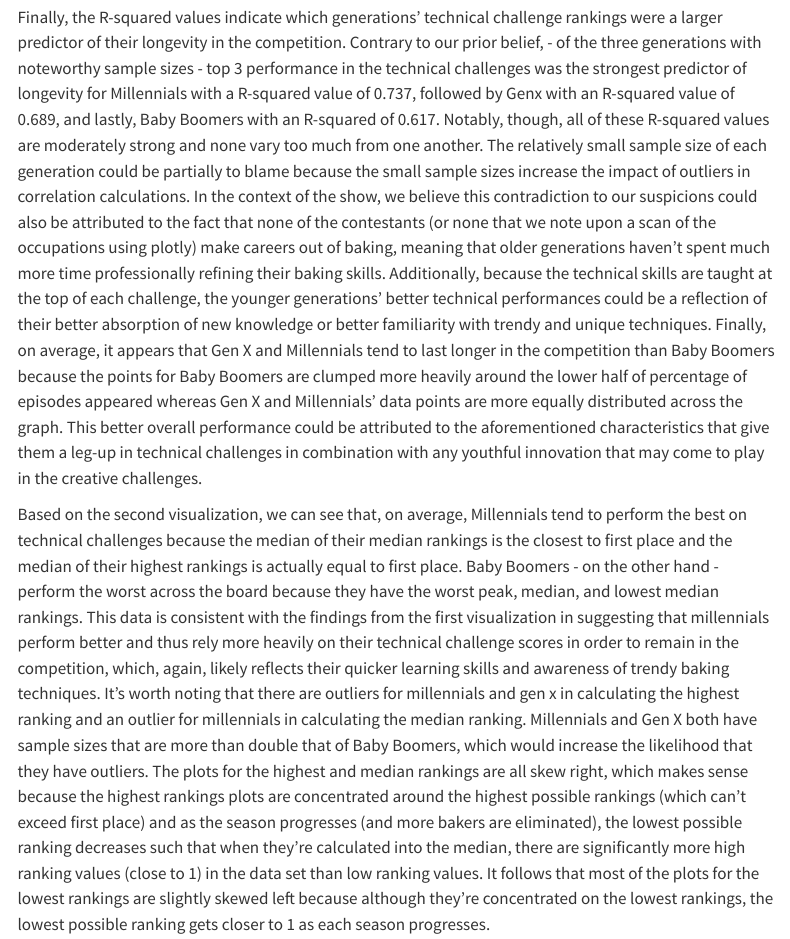
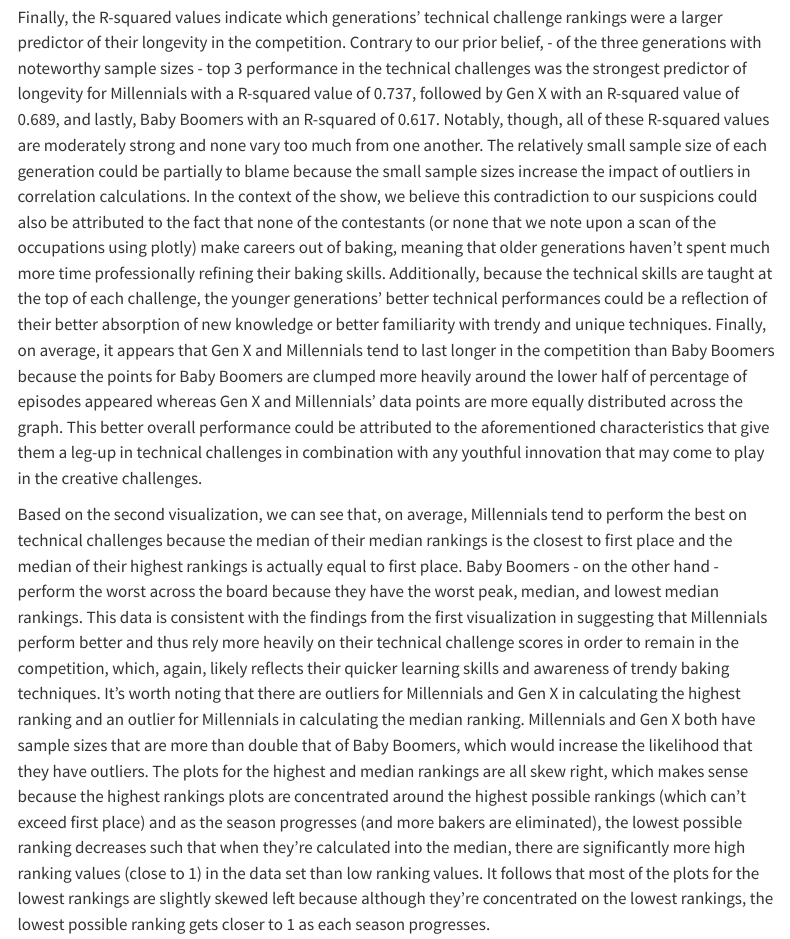
Before and after one commit to vizdata-s23/project-01-skaz, a Quarto document (index.qmd): the page in a window 1100 px wide, from 3860 px down. Rendered offline with R 4.5, knitr and Pandoc in place of Quarto, with nearby package versions; some code elsewhere in the file could not run offline; menus at the side of the page are left out.

Commit message:
edits made

```diff
--- a/index.qmd
+++ b/index.qmd
@@ -197,9 +197,9 @@ ggplot(data = bakers1, aes(
 
 Across all age groups with significant sample sizes, the number of times appearing in the top 3 and bottom 3 is positively correlated with the percentage of episodes appeared in, but across all generations, the number of times appearing in the top 3 is a stronger predictor of the percentage of episodes appeared in, as signified by its significantly higher R-squared values. Despite being an indicator of poor performance, the number of bottom 3 appearances is likely still positively correlated with the percentage of episodes appeared in because in order to appear in the bottom 3 more, one implicitly has to appear in more episodes. The weakness of its prediction likely has to do with the fact that it’s positively correlated despite being an indicator of poor performance. Additionally, the y-intercept of the trend lines for the top 3 are all greater than those of the bottom 3 trend lines, implying that being in the top 3 more frequently correlates to being in a higher percentage of episodes than being the bottom 3 does. This correlation is reinforced by the fact that for Baby Boomers, Gen X, and Millenials, the trend line for the number of bottom 3 appearances and the trend line for the r number of top 3 appearances are parallel, signifying that the number of times appearing in the top 3 and the number of times appearing in the bottom 3 are similarly related to the percentage of episodes appeared in (they have similar slopes). Additionally, it appears that no member of Gen Z has ever made it more than 80% of the way through the competition. However, the only ever participant from the Silent Generation - Diana Beard from Alkrington, Shopshire - made it all the way to her season’s final episode without ever making it to the top 3 on a technical challenge and appearing in the technical challenge bottom 3 on 4 different occasions.
 
-Finally, the R-squared values indicate which generations’ technical challenge rankings were a larger predictor of their longevity in the competition. Contrary to our prior belief, - of the three generations with noteworthy sample sizes - top 3 performance in the technical challenges was the strongest predictor of longevity for Millennials with a R-squared value of 0.737, followed by Genx with an R-squared value of 0.689, and lastly, Baby Boomers with an R-squared of 0.617. Notably, though, all of these R-squared values are moderately strong and none vary too much from one another. The relatively small sample size of each generation could be partially to blame because the small sample sizes increase the impact of outliers in correlation calculations. In the context of the show, we believe this contradiction to our suspicions could also be attributed to the fact that none of the contestants (or none that we note upon a scan of the occupations using plotly) make careers out of baking, meaning that older generations haven’t spent much more time professionally refining their baking skills. Additionally, because the technical skills are taught at the top of each challenge, the younger generations’ better technical performances could be a reflection of their better absorption of new knowledge or better familiarity with trendy and unique techniques. Finally, on average, it appears that Gen X and Millennials tend to last longer in the competition than Baby Boomers because the points for Baby Boomers are clumped more heavily around the lower half of percentage of episodes appeared whereas Gen X and Millennials’ data points are more equally distributed across the graph. This better overall performance could be attributed to the aforementioned characteristics that give them a leg-up in technical challenges in combination with any youthful innovation that may come to play in the creative challenges.
+Finally, the R-squared values indicate which generations’ technical challenge rankings were a larger predictor of their longevity in the competition. Contrary to our prior belief, - of the three generations with noteworthy sample sizes - top 3 performance in the technical challenges was the strongest predictor of longevity for Millennials with a R-squared value of 0.737, followed by Gen X  with an R-squared value of 0.689, and lastly, Baby Boomers with an R-squared of 0.617. Notably, though, all of these R-squared values are moderately strong and none vary too much from one another. The relatively small sample size of each generation could be partially to blame because the small sample sizes increase the impact of outliers in correlation calculations. In the context of the show, we believe this contradiction to our suspicions could also be attributed to the fact that none of the contestants (or none that we note upon a scan of the occupations using plotly) make careers out of baking, meaning that older generations haven’t spent much more time professionally refining their baking skills. Additionally, because the technical skills are taught at the top of each challenge, the younger generations’ better technical performances could be a reflection of their better absorption of new knowledge or better familiarity with trendy and unique techniques. Finally, on average, it appears that Gen X and Millennials tend to last longer in the competition than Baby Boomers because the points for Baby Boomers are clumped more heavily around the lower half of percentage of episodes appeared whereas Gen X and Millennials’ data points are more equally distributed across the graph. This better overall performance could be attributed to the aforementioned characteristics that give them a leg-up in technical challenges in combination with any youthful innovation that may come to play in the creative challenges.
 
-Based on the second visualization, we can see that, on average, Millennials tend to perform the best on technical challenges because the median of their median rankings is the closest to first place and the median of their highest rankings is actually equal to first place. Baby Boomers - on the other hand - perform the worst across the board because they have the worst peak, median, and lowest median rankings. This data is consistent with the findings from the first visualization in suggesting that millennials perform better and thus rely more heavily on their technical challenge scores in order to remain in the competition, which, again, likely reflects their quicker learning skills and awareness of trendy baking techniques. It’s worth noting that there are outliers for millennials and gen x in calculating the highest ranking and an outlier for millennials in calculating the median ranking. Millennials and Gen X both have sample sizes that are more than double that of Baby Boomers, which would increase the likelihood that they have outliers. The plots for the highest and median rankings are all skew right, which makes sense because the highest rankings plots are concentrated around the highest possible rankings (which can’t exceed first place) and as the season progresses (and more bakers are eliminated), the lowest possible ranking decreases such that when they’re calculated into the median, there are significantly more high ranking values (close to 1) in the data set than low ranking values. It follows that most of the plots for the lowest rankings are slightly skewed left because although they’re concentrated on the lowest rankings, the lowest possible ranking gets closer to 1 as each season progresses.
+Based on the second visualization, we can see that, on average, Millennials tend to perform the best on technical challenges because the median of their median rankings is the closest to first place and the median of their highest rankings is actually equal to first place. Baby Boomers - on the other hand - perform the worst across the board because they have the worst peak, median, and lowest median rankings. This data is consistent with the findings from the first visualization in suggesting that Millennials perform better and thus rely more heavily on their technical challenge scores in order to remain in the competition, which, again, likely reflects their quicker learning skills and awareness of trendy baking techniques. It’s worth noting that there are outliers for Millennials and Gen X in calculating the highest ranking and an outlier for Millennials in calculating the median ranking. Millennials and Gen X both have sample sizes that are more than double that of Baby Boomers, which would increase the likelihood that they have outliers. The plots for the highest and median rankings are all skew right, which makes sense because the highest rankings plots are concentrated around the highest possible rankings (which can’t exceed first place) and as the season progresses (and more bakers are eliminated), the lowest possible ranking decreases such that when they’re calculated into the median, there are significantly more high ranking values (close to 1) in the data set than low ranking values. It follows that most of the plots for the lowest rankings are slightly skewed left because although they’re concentrated on the lowest rankings, the lowest possible ranking gets closer to 1 as each season progresses.
 
 
 ## Question 2: How do the different characteristics of each season and the progression of episodes within each season influence the show's viewership?
```
Also changed, not shown: 1 other file.
